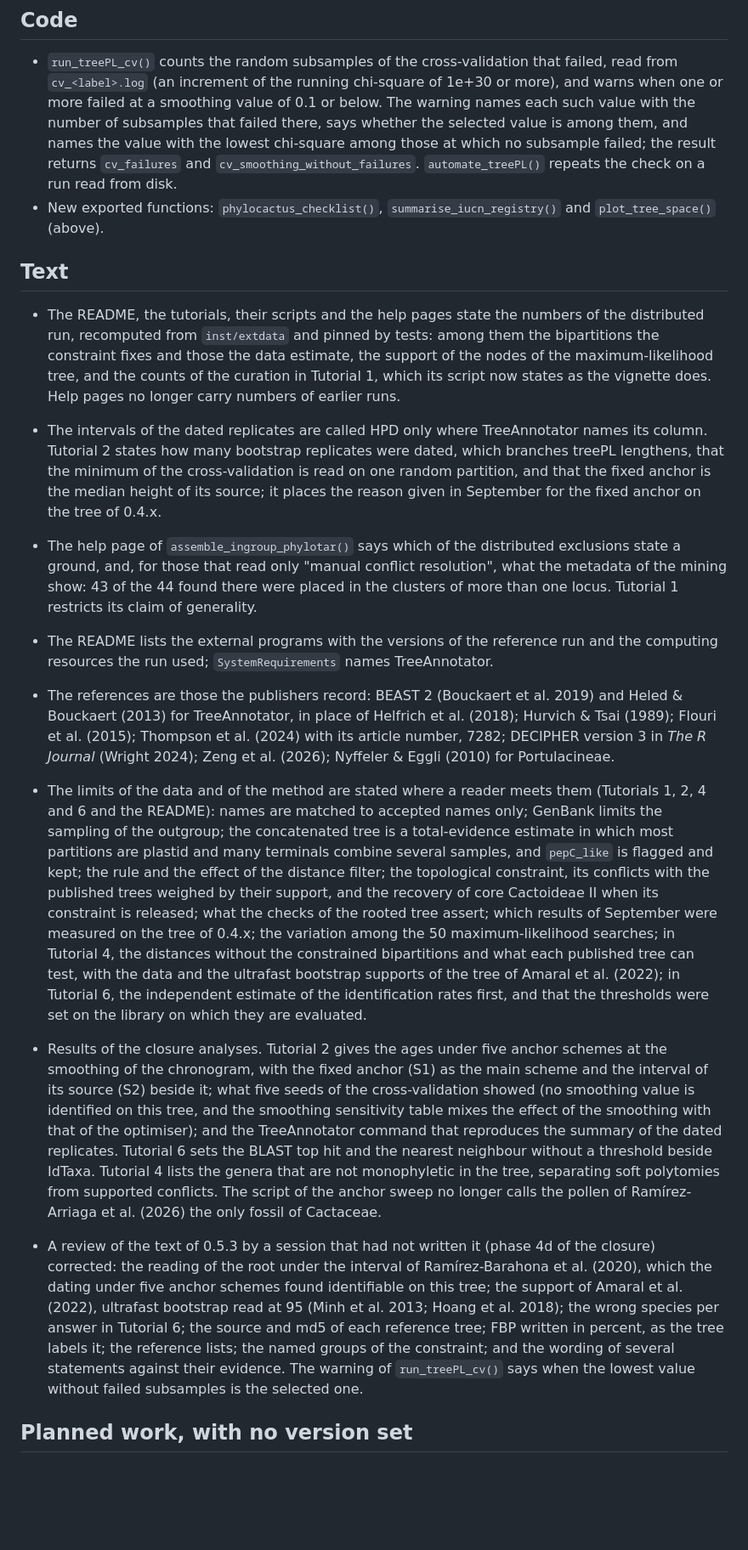
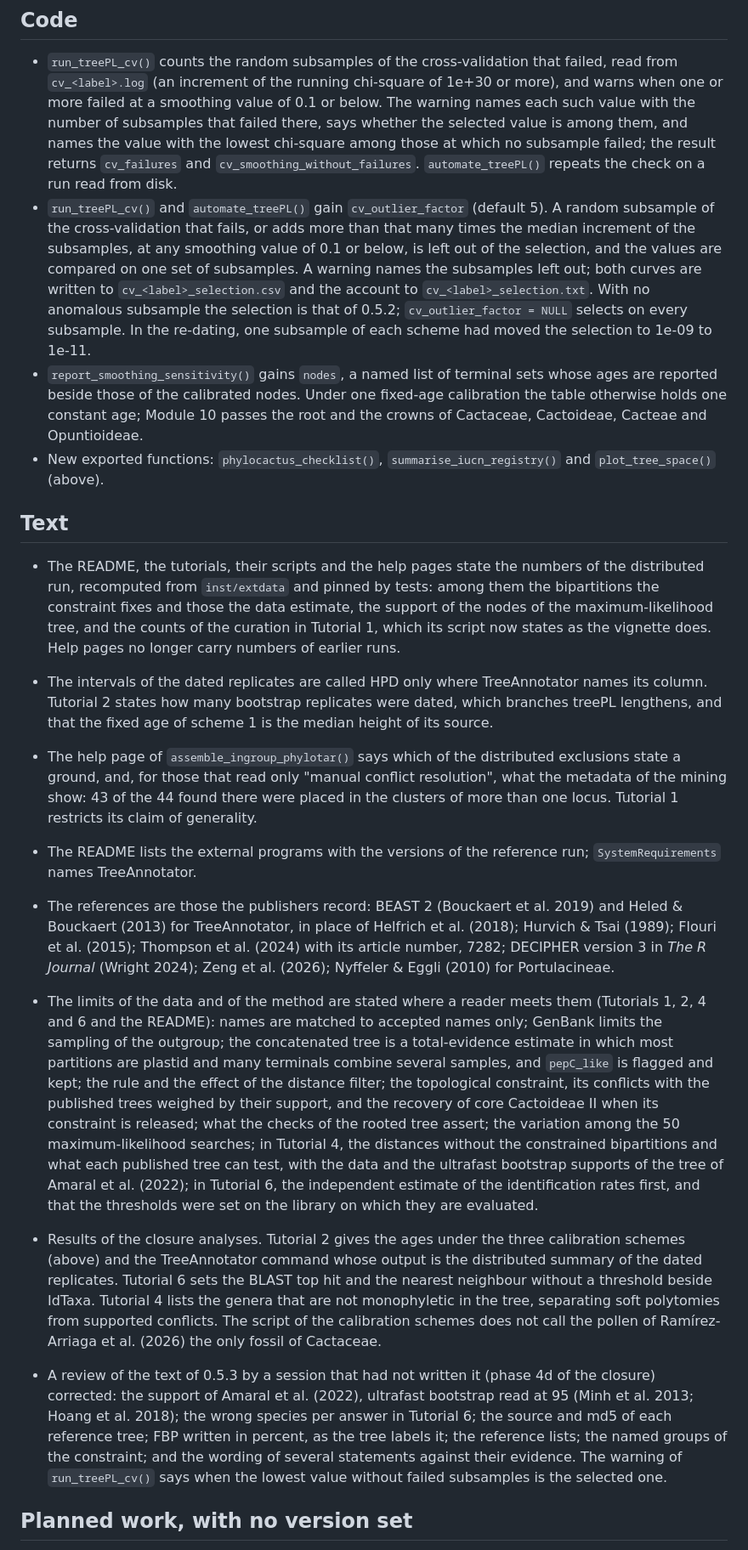
Before and after one commit to beeamerino/PhyloCactus, a Markdown page: NEWS.md, the part around one of its changes. Shown at 85% size. Rendered like a GitHub page; blank space fills up the shorter version.

Commit message:
NEWS: the re-dating under three calibration schemes, cv_outlier_factor and the nodes of report_smoothing_sensitivity(); statements removed from the text no longer listed

```diff
--- a/NEWS.md
+++ b/NEWS.md
@@ -18,19 +24,21 @@ This version closes the audit of 26 October 2026. No analysis was run again: the
 ## Code
 
 * `run_treePL_cv()` counts the random subsamples of the cross-validation that failed, read from `cv_<label>.log` (an increment of the running chi-square of 1e+30 or more), and warns when one or more failed at a smoothing value of 0.1 or below. The warning names each such value with the number of subsamples that failed there, says whether the selected value is among them, and names the value with the lowest chi-square among those at which no subsample failed; the result returns `cv_failures` and `cv_smoothing_without_failures`. `automate_treePL()` repeats the check on a run read from disk.
+* `run_treePL_cv()` and `automate_treePL()` gain `cv_outlier_factor` (default 5). A random subsample of the cross-validation that fails, or adds more than that many times the median increment of the subsamples, at any smoothing value of 0.1 or below, is left out of the selection, and the values are compared on one set of subsamples. A warning names the subsamples left out; both curves are written to `cv_<label>_selection.csv` and the account to `cv_<label>_selection.txt`. With no anomalous subsample the selection is that of 0.5.2; `cv_outlier_factor = NULL` selects on every subsample. In the re-dating, one subsample of each scheme had moved the selection to 1e-09 to 1e-11.
+* `report_smoothing_sensitivity()` gains `nodes`, a named list of terminal sets whose ages are reported beside those of the calibrated nodes. Under one fixed-age calibration the table otherwise holds one constant age; Module 10 passes the root and the crowns of Cactaceae, Cactoideae, Cacteae and Opuntioideae.
 * New exported functions: `phylocactus_checklist()`, `summarise_iucn_registry()` and `plot_tree_space()` (above).
 
 ## Text
 
 * The README, the tutorials, their scripts and the help pages state the numbers of the distributed run, recomputed from `inst/extdata` and pinned by tests: among them the bipartitions the constraint fixes and those the data estimate, the support of the nodes of the maximum-likelihood tree, and the counts of the curation in Tutorial 1, which its script now states as the vignette does. Help pages no longer carry numbers of earlier runs.
-* The intervals of the dated replicates are called HPD only where TreeAnnotator names its column. Tutorial 2 states how many bootstrap replicates were dated, which branches treePL lengthens, that the minimum of the cross-validation is read on one random partition, and that the fixed anchor is the median height of its source; it places the reason given in September for the fixed anchor on the tree of 0.4.x.
+* The intervals of the dated replicates are called HPD only where TreeAnnotator names its column. Tutorial 2 states how many bootstrap replicates were dated, which branches treePL lengthens, and that the fixed age of scheme 1 is the median height of its source.
 * The help page of `assemble_ingroup_phylotar()` says which of the distributed exclusions state a ground, and, for those that read only "manual conflict resolution", what the metadata of the mining show: 43 of the 44 found there were placed in the clusters of more than one locus. Tutorial 1 restricts its claim of generality.
-* The README lists the external programs with the versions of the reference run and the computing resources the run used; `SystemRequirements` names TreeAnnotator.
+* The README lists the external programs with the versions of the reference run; `SystemRequirements` names TreeAnnotator.
 * The references are those the publishers record: BEAST 2 (Bouckaert et al. 2019) and Heled & Bouckaert (2013) for TreeAnnotator, in place of Helfrich et al. (2018); Hurvich & Tsai (1989); Flouri et al. (2015); Thompson et al. (2024) with its article number, 7282; DECIPHER version 3 in *The R Journal* (Wright 2024); Zeng et al. (2026); Nyffeler & Eggli (2010) for Portulacineae.
-* The limits of the data and of the method are stated where a reader meets them (Tutorials 1, 2, 4 and 6 and the README): names are matched to accepted names only; GenBank limits the sampling of the outgroup; the concatenated tree is a total-evidence estimate in which most partitions are plastid and many terminals combine several samples, and `pepC_like` is flagged and kept; the rule and the effect of the distance filter; the topological constraint, its conflicts with the published trees weighed by their support, and the recovery of core Cactoideae II when its constraint is released; what the checks of the rooted tree assert; which results of September were measured on the tree of 0.4.x; the variation among the 50 maximum-likelihood searches; in Tutorial 4, the distances without the constrained bipartitions and what each published tree can test, with the data and the ultrafast bootstrap supports of the tree of Amaral et al. (2022); in Tutorial 6, the independent estimate of the identification rates first, and that the thresholds were set on the library on which they are evaluated.
-* Results of the closure analyses. Tutorial 2 gives the ages under five anchor schemes at the smoothing of the chronogram, with the fixed anchor (S1) as the main scheme and the interval of its source (S2) beside it; what five seeds of the cross-validation showed (no smoothing value is identified on this tree, and the smoothing sensitivity table mixes the effect of the smoothing with that of the optimiser); and the TreeAnnotator command that reproduces the summary of the dated replicates. Tutorial 6 sets the BLAST top hit and the nearest neighbour without a threshold beside IdTaxa. Tutorial 4 lists the genera that are not monophyletic in the tree, separating soft polytomies from supported conflicts. The script of the anchor sweep no longer calls the pollen of Ramírez-Arriaga et al. (2026) the only fossil of Cactaceae.
+* The limits of the data and of the method are stated where a reader meets them (Tutorials 1, 2, 4 and 6 and the README): names are matched to accepted names only; GenBank limits the sampling of the outgroup; the concatenated tree is a total-evidence estimate in which most partitions are plastid and many terminals combine several samples, and `pepC_like` is flagged and kept; the rule and the effect of the distance filter; the topological constraint, its conflicts with the published trees weighed by their support, and the recovery of core Cactoideae II when its constraint is released; what the checks of the rooted tree assert; the variation among the 50 maximum-likelihood searches; in Tutorial 4, the distances without the constrained bipartitions and what each published tree can test, with the data and the ultrafast bootstrap supports of the tree of Amaral et al. (2022); in Tutorial 6, the independent estimate of the identification rates first, and that the thresholds were set on the library on which they are evaluated.
+* Results of the closure analyses. Tutorial 2 gives the ages under the three calibration schemes (above) and the TreeAnnotator command whose output is the distributed summary of the dated replicates. Tutorial 6 sets the BLAST top hit and the nearest neighbour without a threshold beside IdTaxa. Tutorial 4 lists the genera that are not monophyletic in the tree, separating soft polytomies from supported conflicts. The script of the calibration schemes does not call the pollen of Ramírez-Arriaga et al. (2026) the only fossil of Cactaceae.
 
-* A review of the text of 0.5.3 by a session that had not written it (phase 4d of the closure) corrected: the reading of the root under the interval of Ramírez-Barahona et al. (2020), which the dating under five anchor schemes found identifiable on this tree; the support of Amaral et al. (2022), ultrafast bootstrap read at 95 (Minh et al. 2013; Hoang et al. 2018); the wrong species per answer in Tutorial 6; the source and md5 of each reference tree; FBP written in percent, as the tree labels it; the reference lists; the named groups of the constraint; and the wording of several statements against their evidence. The warning of `run_treePL_cv()` says when the lowest value without failed subsamples is the selected one.
+* A review of the text of 0.5.3 by a session that had not written it (phase 4d of the closure) corrected: the support of Amaral et al. (2022), ultrafast bootstrap read at 95 (Minh et al. 2013; Hoang et al. 2018); the wrong species per answer in Tutorial 6; the source and md5 of each reference tree; FBP written in percent, as the tree labels it; the reference lists; the named groups of the constraint; and the wording of several statements against their evidence. The warning of `run_treePL_cv()` says when the lowest value without failed subsamples is the selected one.
 
 ## Planned work, with no version set
 
```
Also changed, not shown: other parts of NEWS.md (+7 -1 lines).
